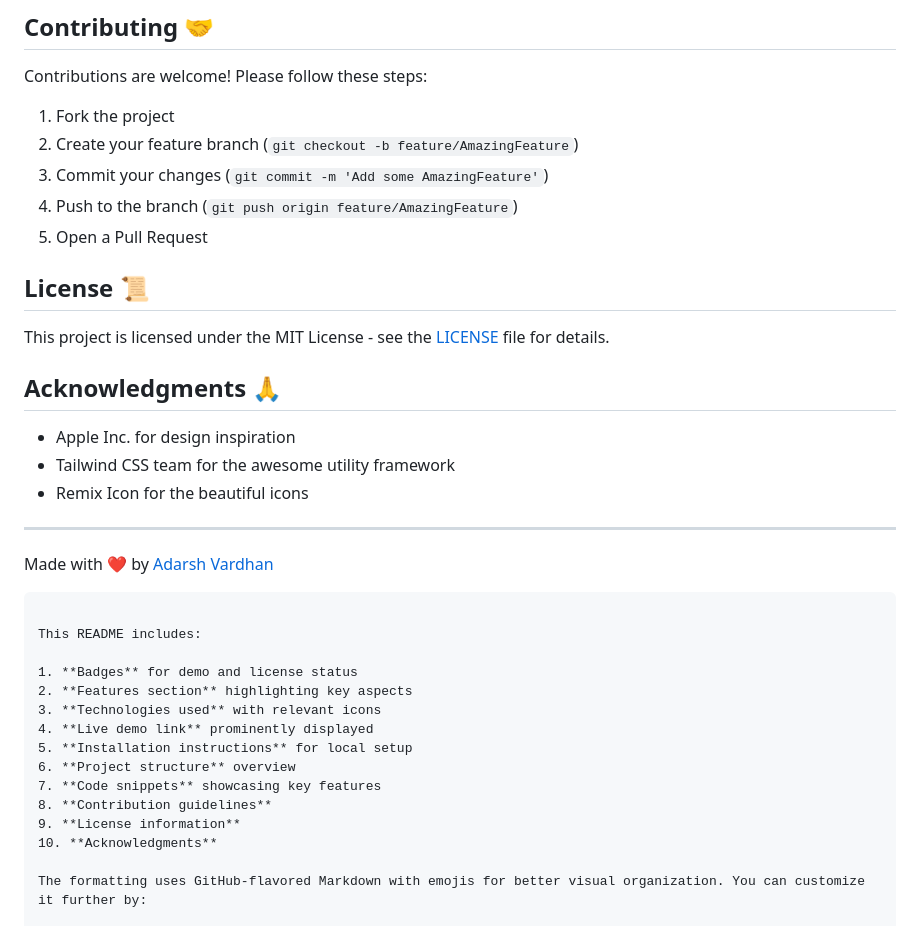
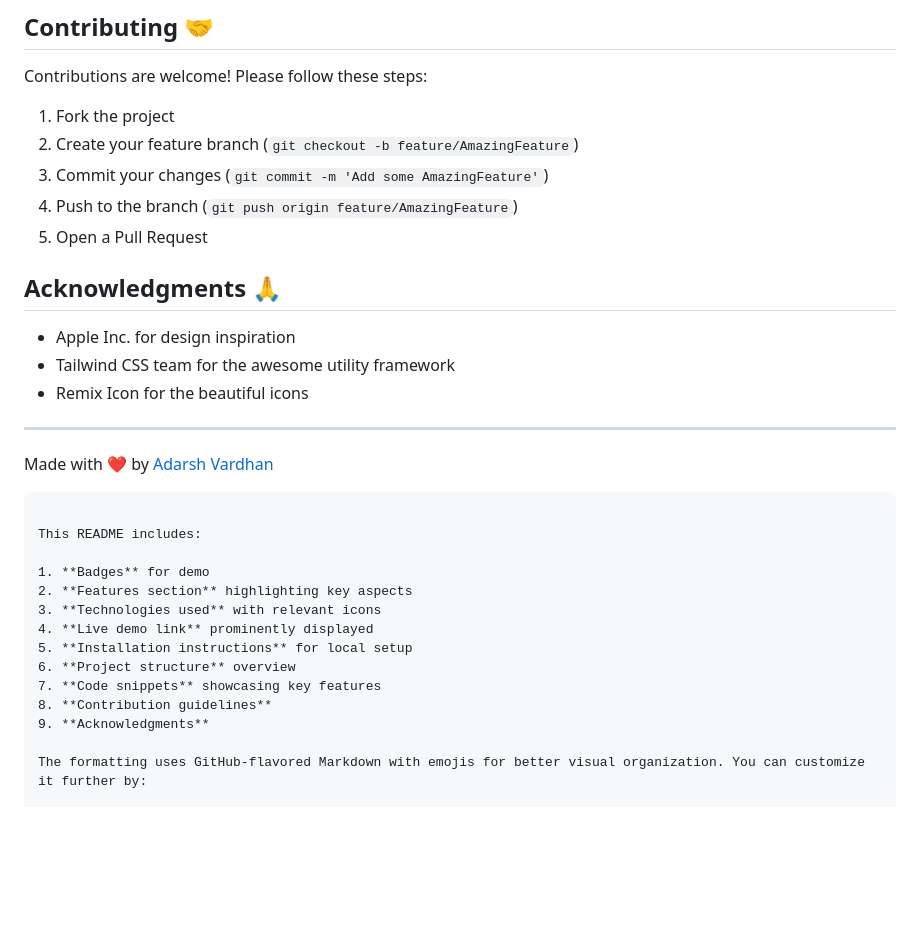
Before and after one commit to adarshraj5206/mac-mini, a Markdown page: README.md, the part around the change. GitHub-like rendering; blank space fills up the shorter version.

```diff
--- a/README.md
+++ b/README.md
@@ -131,9 +131,6 @@ Contributions are welcome! Please follow these steps:
 4. Push to the branch (`git push origin feature/AmazingFeature`)
 5. Open a Pull Request
 
-## License 📜
-
-This project is licensed under the MIT License - see the [LICENSE](LICENSE) file for details.
 
 ## Acknowledgments 🙏
 
@@ -148,7 +145,7 @@ Made with ❤️ by [Adarsh Vardhan](https://github.com/adarshraj5206)
 
 This README includes:
 
-1. **Badges** for demo and license status
+1. **Badges** for demo
 2. **Features section** highlighting key aspects
 3. **Technologies used** with relevant icons
 4. **Live demo link** prominently displayed
@@ -156,8 +153,7 @@ This README includes:
 6. **Project structure** overview
 7. **Code snippets** showcasing key features
 8. **Contribution guidelines**
-9. **License information**
-10. **Acknowledgments**
+9. **Acknowledgments**
 
 The formatting uses GitHub-flavored Markdown with emojis for better visual organization. You can customize it further by:
 
```
